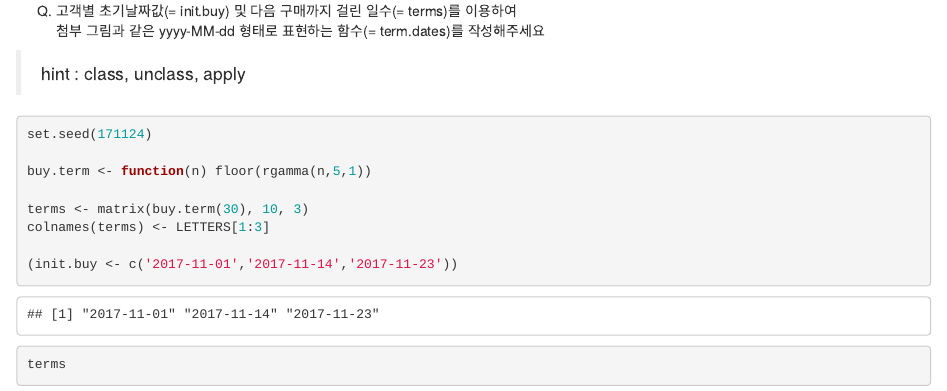
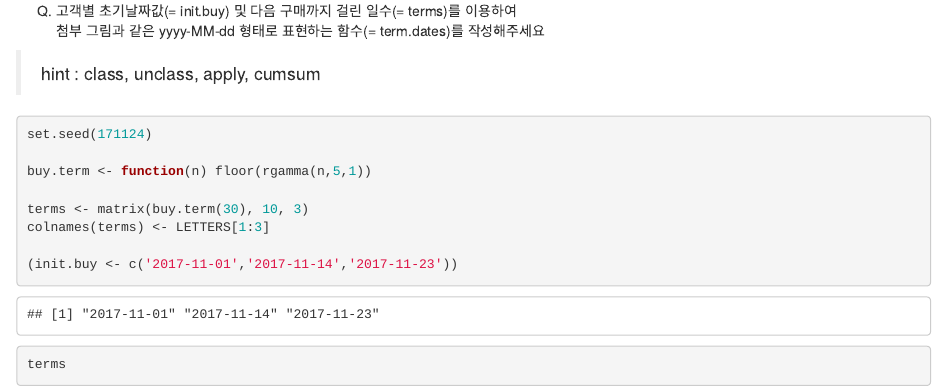
Before and after one commit to R-Korea/weekly_R_quiz, an R Markdown document (201711/3.simple_date_handling/simple_date_handling_quiz.Rmd): the page in a window 1100 px wide, from its top. Rendered offline with R 4.5, knitr and Pandoc, with nearby package versions.

Commit message:
Update simple_date_handling_quiz.Rmd

````diff
--- a/201711/3.simple_date_handling/simple_date_handling_quiz.Rmd
+++ b/201711/3.simple_date_handling/simple_date_handling_quiz.Rmd
@@ -1,7 +1,7 @@
 Q) 고객별 초기날짜값(= init.buy) 및 다음 구매까지 걸린 일수(= terms)를 이용하여
 첨부 그림과 같은 yyyy-MM-dd 형태로 표현하는 함수(= term.dates)를 작성해주세요
 
-> hint : class, unclass, apply
+> hint : class, unclass, apply, cumsum
 
 ```{r}
 set.seed(171124)
````
